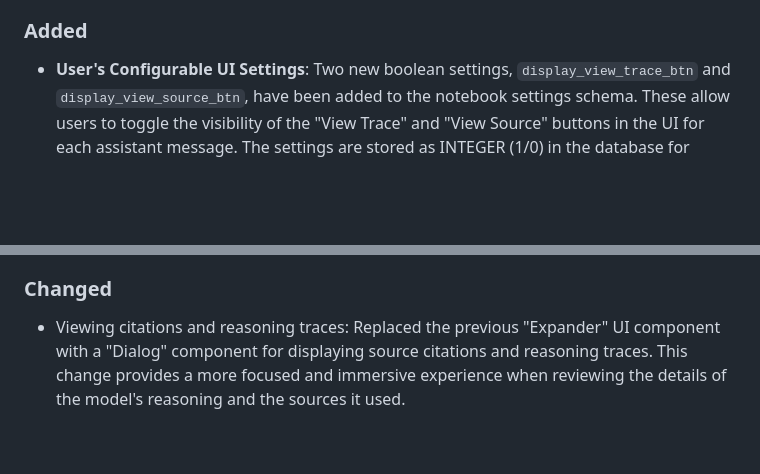
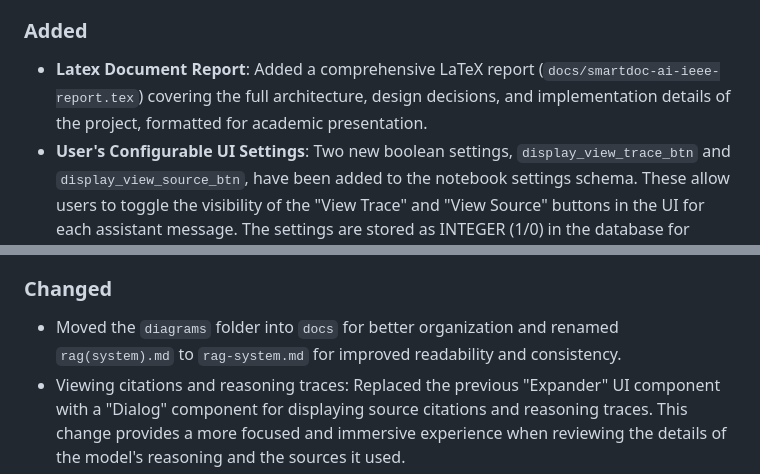
Before and after one commit to ebesxiteen/smartdoc-ai, a Markdown page: CHANGELOG.md, 2 parts joined by grey strips. GitHub-like rendering; blank space fills up the shorter version.

Commit message:
docs: update 'CHANGELOG.md' and 'README.md' to up-to-date within the system

```diff
--- a/CHANGELOG.md
+++ b/CHANGELOG.md
@@ -20,6 +20,7 @@ and this project adheres to [Semantic Versioning](https://semver.org/spec/v2.0.0
 
 ### Added
 
+- **Latex Document Report**: Added a comprehensive LaTeX report (`docs/smartdoc-ai-ieee-report.tex`) covering the full architecture, design decisions, and implementation details of the project, formatted for academic presentation.
 - **User's Configurable UI Settings**: Two new boolean settings, `display_view_trace_btn` and `display_view_source_btn`, have been added to the notebook settings schema. These allow users to toggle the visibility of the "View Trace" and "View Source" buttons in the UI for each assistant message. The settings are stored as INTEGER (1/0) in the database for SQLite compatibility, and the UI components conditionally render based on these settings.
 - **Self-RAG Pipeline** (`core/self_rag.py`): New module implementing a complete 6-step Self-RAG orchestration pipeline that replaces the old linear generate-once approach:
   - **Step 0 — Intent Routing**: Two-layer greeting/factual classification. Layer 1 uses regex patterns; Layer 2 falls back to an LLM call (`LAYER2_LLM_ROUTER_PROMPT`) for ambiguous inputs, short-circuiting retrieval entirely for greetings and chitchat.
@@ -75,6 +76,7 @@ and this project adheres to [Semantic Versioning](https://semver.org/spec/v2.0.0
 
 ### Changed
 
+- Moved the `diagrams` folder into `docs` for better organization and renamed `rag(system).md` to `rag-system.md` for improved readability and consistency.
 - Viewing citations and reasoning traces: Replaced the previous "Expander" UI component with a "Dialog" component for displaying source citations and reasoning traces. This change provides a more focused and immersive experience when reviewing the details of the model's reasoning and the sources it used.
 - **`LLM_AVG_TEMP` Replaces `LLM_TEMPERATURE`**: The base LLM temperature constant has been renamed to `LLM_AVG_TEMP` to clarify its role as an average from which Self-RAG derives a spread of temperatures for candidate generation, rather than a single fixed inference temperature.
 - **`retrieve_quality_chunks` Signature**: Removed the generic `settings: Dict` parameter; the function now accepts explicit `weight_semantic: float` and `weight_bm25: float` keyword arguments. All callers in `core/utils.py`, `core/self_rag.py`, and `core/co_rag.py` have been updated to pass these values explicitly.
```
Also changed, not shown: README.md (+8 -8 lines).
